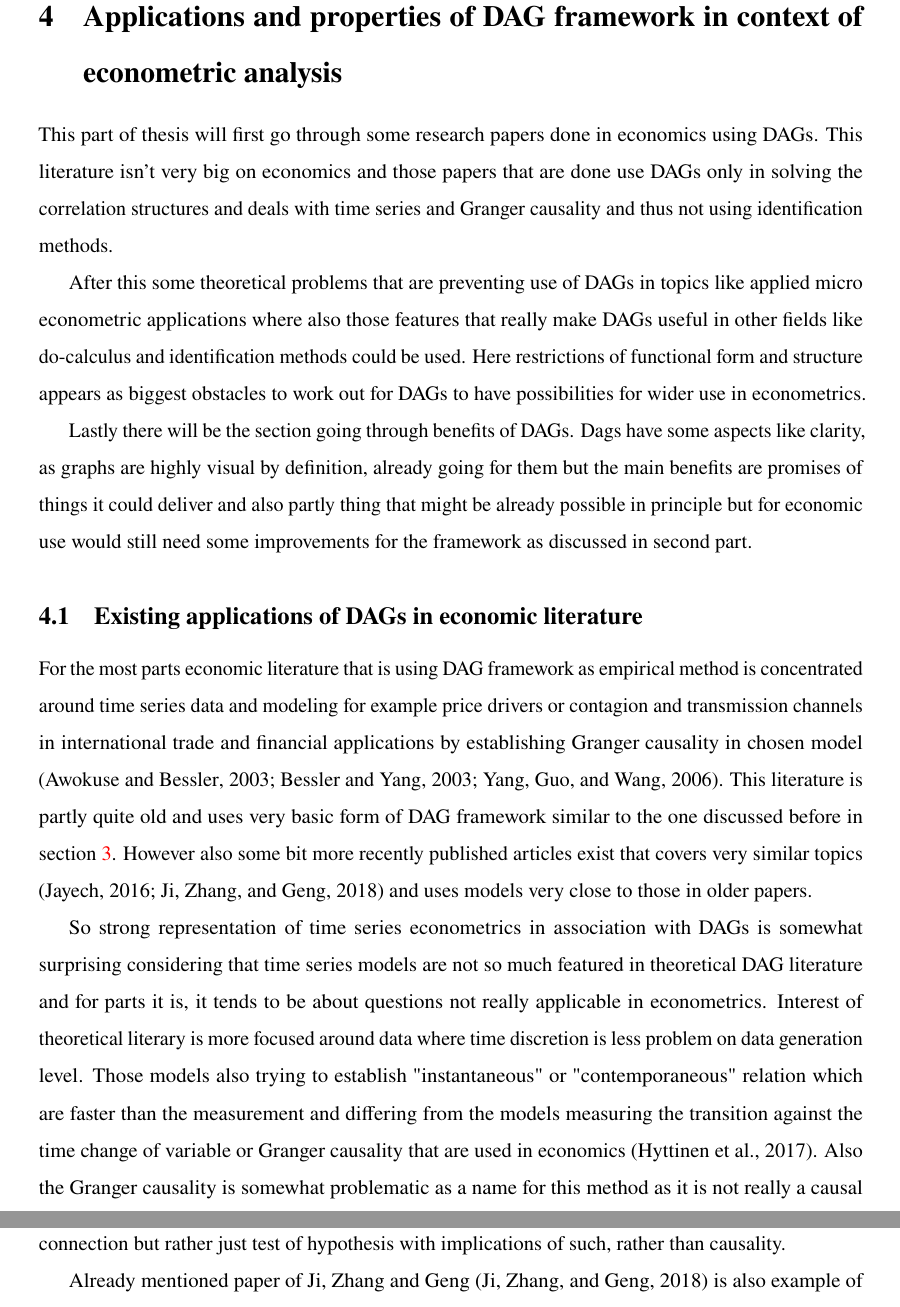
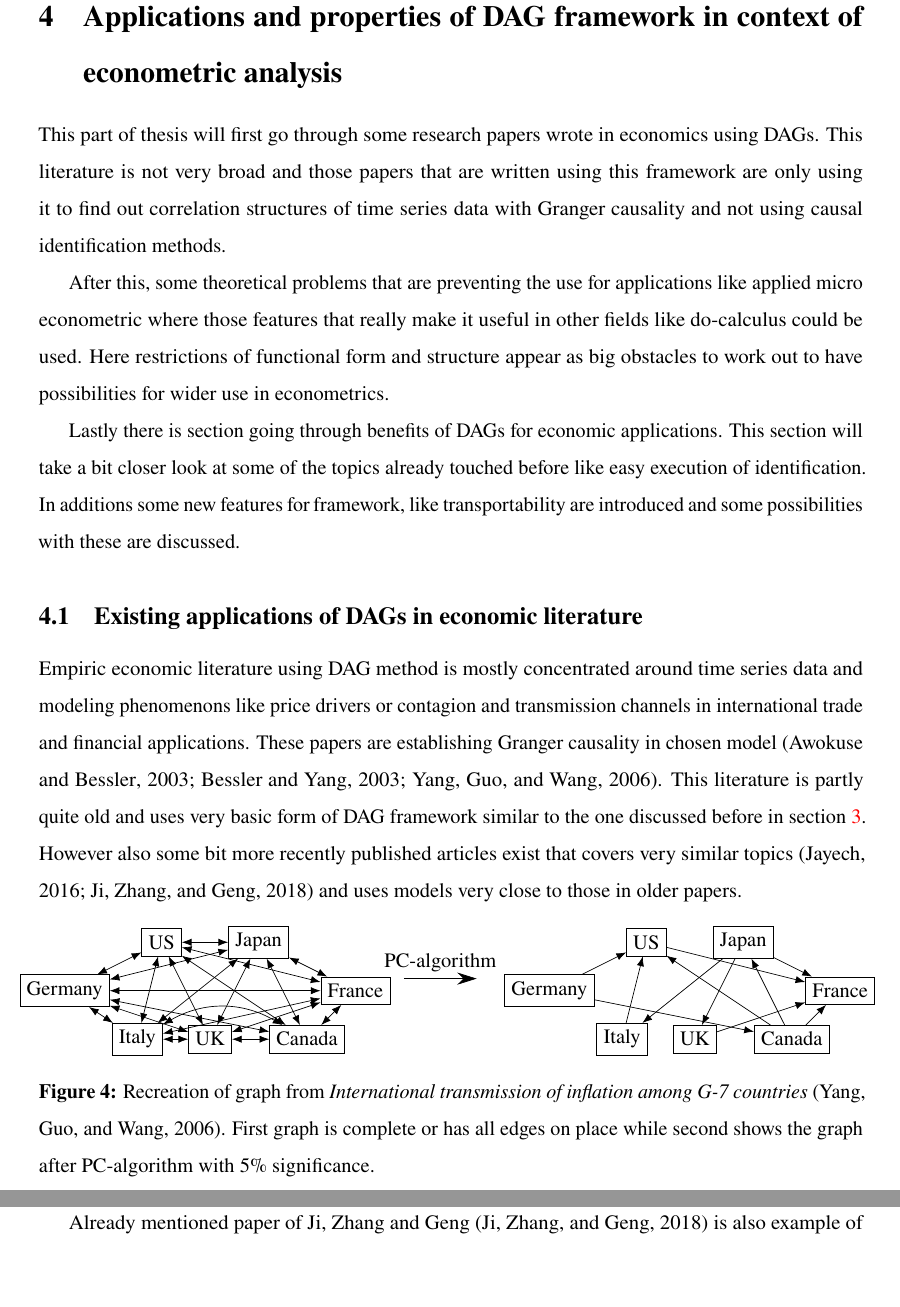
Before and after one commit to SanteriVtj/Bsc-thesis-Santeri-V-t-j-, a LaTeX thesis (thesistemplate.tex, which reads empiric_example.tex): two parts of pages 18 and 19 of 30, joined at a grey line, cut so that both start at the same text, the shorter picture padded with empty space. Compiled offline with pdfLaTeX.

Commit message:
Up to chapter 4

```diff
--- /dev/null
+++ b/empiric_example.tex
@@ -0,0 +1,61 @@
+\begin{figure}[h]
+    \centering
+    \hspace*{-.4cm}\begin{tikzpicture}
+        \node[draw] (1) at (0,1) {Germany};
+        \node[draw] (2) at (1.5,0) {Italy};
+        \node[draw] (3) at (2,2) {US};
+        \node[draw] (4) at (3,0) {UK};
+        \node[draw] (5) at (4,2) {Japan};
+        \node[draw] (6) at (5,0) {Canada};
+        \node[draw] (7) at (6,1) {France};
+        \draw[{Latex[length=2mm]}-{Latex[length=2mm]}]  (1) edge (2);
+        \draw[{Latex[length=2mm]}-{Latex[length=2mm]}]  (1) edge (3);
+        \draw[{Latex[length=2mm]}-{Latex[length=2mm]}]  (1) edge (4);
+        \draw[{Latex[length=2mm]}-{Latex[length=2mm]}]  (1) edge (5);
+        \draw[{Latex[length=2mm]}-{Latex[length=2mm]}]  (1) edge (6);
+        \draw[{Latex[length=2mm]}-{Latex[length=2mm]}]  (1) edge (7);
+
+        \draw[{Latex[length=2mm]}-{Latex[length=2mm]}]  (2) edge (3);
+        \draw[{Latex[length=2mm]}-{Latex[length=2mm]}]  (2) edge (4);
+        \draw[{Latex[length=2mm]}-{Latex[length=2mm]}]  (2) edge (5);
+        \draw[{Latex[length=2mm]}-{Latex[length=2mm]}, bend left]  (2) edge (6);
+        \draw[{Latex[length=2mm]}-{Latex[length=2mm]}]  (2) edge (7);
+
+        \draw[{Latex[length=2mm]}-{Latex[length=2mm]}]  (3) edge (4);
+        \draw[{Latex[length=2mm]}-{Latex[length=2mm]}]  (3) edge (5);
+        \draw[{Latex[length=2mm]}-{Latex[length=2mm]}]  (3) edge (6);
+        \draw[{Latex[length=2mm]}-{Latex[length=2mm]}]  (3) edge (7);
+
+        \draw[{Latex[length=2mm]}-{Latex[length=2mm]}]  (4) edge (5);
+        \draw[{Latex[length=2mm]}-{Latex[length=2mm]}]  (4) edge (6);
+        \draw[{Latex[length=2mm]}-{Latex[length=2mm]}]  (4) edge (7);
+
+        \draw[{Latex[length=2mm]}-{Latex[length=2mm]}]  (5) edge (6);
+        \draw[{Latex[length=2mm]}-{Latex[length=2mm]}]  (5) edge (7);
+
+        \draw[{Latex[length=2mm]}-{Latex[length=2mm]}]  (6) edge (7);
+
+        \draw[-{Stealth[length=4mm, width=2.5mm]},black] (7,1.25) -- ( $ (7,1.25)!1!(8.5,1.25) $ ) node [midway, sloped, above] {PC-algorithm};
+
+        \node[draw] (1) at (10,1) {Germany};
+        \node[draw] (2) at (11.5,0) {Italy};
+        \node[draw] (3) at (12,2) {US};
+        \node[draw] (4) at (13,0) {UK};
+        \node[draw] (5) at (14,2) {Japan};
+        \node[draw] (6) at (15,0) {Canada};
+        \node[draw] (7) at (16,1) {France};
+        \draw[-{Latex[length=2mm]}]  (1) edge (3);
+        \draw[-{Latex[length=2mm]}]  (1) edge (6);
+        \draw[-{Latex[length=2mm]}]  (2) edge (3);
+        \draw[-{Latex[length=2mm]}]  (3) edge (7);
+        \draw[-{Latex[length=2mm]}]  (4) edge (7);
+        \draw[-{Latex[length=2mm]}]  (5) edge (2);
+        \draw[-{Latex[length=2mm]}]  (5) edge (4);
+        \draw[-{Latex[length=2mm]}]  (5) edge (7);
+        \draw[-{Latex[length=2mm]}]  (6) edge (7);
+        \draw[-{Latex[length=2mm]}]  (6) edge (3);
+        \draw[-{Latex[length=2mm]}]  (6) edge (5);
+    \end{tikzpicture}
+    \caption{Recreation of graph from \textit{International transmission of inflation among G-7 countries} (\cite{Yang2006}). First graph is complete or has all edges on place while second shows the graph after PC-algorithm with 5\% significance.}
+    \label{fig:empiric}
+\end{figure}
--- a/thesistemplate.tex
+++ b/thesistemplate.tex
@@ -567,17 +570,21 @@ With these tools we can now understand the basics of identifying causal effects
 
 \section{Applications and properties of DAG framework in context of econometric analysis} \label{section:economics}
 
-This part of thesis will first go through some research papers done in economics using DAGs. This literature isn't very big on economics and those papers that are done use DAGs only in solving the correlation structures and deals with time series and Granger causality and thus not using identification methods.
+This part of thesis will first go through some research papers wrote in economics using DAGs. This literature is not very broad and those papers that are written using this framework are only using it to find out correlation structures of time series data with Granger causality and not using causal identification methods.
 
-After this some theoretical problems that are preventing use of DAGs in topics like applied micro econometric applications where also those features that really make DAGs useful in other fields like do-calculus and identification methods could be used. Here restrictions of functional form and structure appears as biggest obstacles to work out for DAGs to have possibilities for wider use in econometrics.
+After this, some theoretical problems that are preventing the use for applications like applied micro econometric where those features that really make it useful in other fields like do-calculus could be used. Here restrictions of functional form and structure appear as big obstacles to work out to have possibilities for wider use in econometrics.
 
-Lastly there will be the section going through benefits of DAGs. Dags have some aspects like clarity, as graphs are highly visual by definition, already going for them but the main benefits are promises of things it could deliver and also partly thing that might be already possible in principle but for economic use would still need some improvements for the framework as discussed in second part.
+Lastly there is section going through benefits of DAGs for economic applications. This section will take a bit closer look at some of the topics already touched before like easy execution of identification. In additions some new features for framework, like transportability are introduced and some possibilities with these are discussed.
 
 \subsection{Existing applications of DAGs in economic literature}
 
-For the most parts economic literature that is using DAG framework as empirical method is concentrated around time series data and modeling for example price drivers or contagion and transmission channels in international trade and financial applications by establishing Granger causality in chosen model (\cite{Awokuse2003}; \cite{Bessler2003}; \cite{Yang2006}). This literature is partly quite old and uses very basic form of DAG framework similar to the one discussed before in section \ref{section:stats and ci}. However also some bit more recently published articles exist that covers very similar topics (\cite{Jayech2016}; \cite{Ji2018}) and uses models very close to those in older papers.
+Empiric economic literature using DAG method is mostly concentrated around time series data and modeling phenomenons like price drivers or contagion and transmission channels in international trade and financial applications. These papers are establishing Granger causality in chosen model (\cite{Awokuse2003}; \cite{Bessler2003}; \cite{Yang2006}). This literature is partly quite old and uses very basic form of DAG framework similar to the one discussed before in section \ref{section:stats and ci}. However also some bit more recently published articles exist that covers very similar topics (\cite{Jayech2016}; \cite{Ji2018}) and uses models very close to those in older papers.
 
+\input{empiric_example}
+
+\begin{comment}
 So strong representation of time series econometrics in association with DAGs is somewhat surprising considering that time series models are not so much featured in theoretical DAG literature and for parts it is, it tends to be about questions not really applicable in econometrics. Interest of theoretical literary is more focused around data where time discretion is less problem on data generation level. Those models also trying to establish "instantaneous" or "contemporaneous" relation which are faster than the measurement and differing from the models measuring the transition against the time change of variable or Granger causality that are used in economics (\cite{Hyttinen2017}). Also the Granger causality is somewhat problematic as a name for this method as it is not really a causal connection but rather just test of hypothesis with implications of such, rather than causality.
+\end{comment}
 
 Already mentioned paper of Ji, Zhang and Geng (\cite{Ji2018}) is also example of something where economic researchers have found some use for DAGs. Article considers gas prices but more generally in energy economics there exists some papers like paper from Yang and Zhao \textit{Energy consumption, carbon emissions, and economic growth in India: Evidence from directed acyclic graphs} (\cite{Yang2014}). This paper considers, rather than price information time series data of emissions, energy consumption, capital formation, trade openness and GDP. The basic setup of article is otherwise very similar to other aforementioned articles and the idea is to find the transmission paths that are affecting energy consumption. In this article researchers are also able to find significant Granger causalities between variables like openness of economy, income, maybe a bit less surprisingly energy consumption and pollution but still these are not very good examples of graphical causal model.
 
```
Also changed, not shown: do-example.tex (+2 -2 lines), equilibrium.tex (+3 -3 lines), thesistemplate.tex (41 more changed lines).
